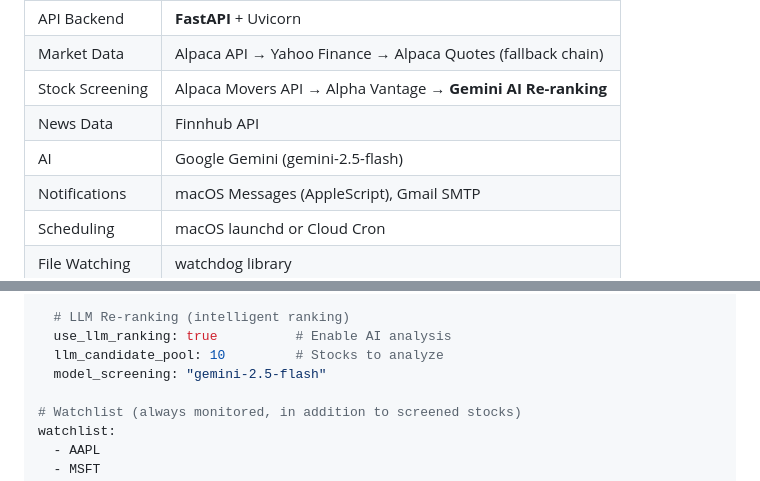
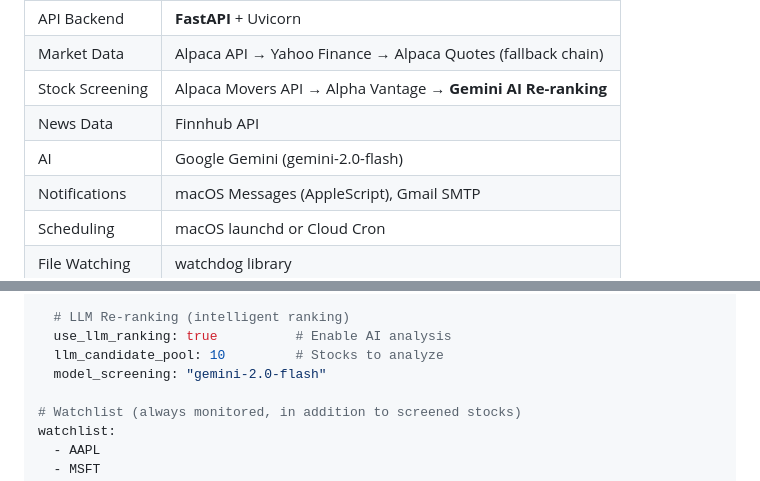
Before and after one commit to sampeng2017/my_trading, a Markdown page: README.md, 2 parts joined by grey strips. GitHub-like rendering.

Commit message:
docs: Sync with latest code changes
- Update AI model from gemini-2.5-flash to gemini-2.0-flash
- Add skip_list config option documentation

Co-Authored-By: Claude Opus 4.5 <noreply@anthropic.com>

```diff
--- a/README.md
+++ b/README.md
@@ -126,7 +126,7 @@ SQLite database with 12 tables:
  | Market Data | Alpaca API → Yahoo Finance → Alpaca Quotes (fallback chain) |
  | Stock Screening | Alpaca Movers API → Alpha Vantage → **Gemini AI Re-ranking** |
  | News Data | Finnhub API |
- | AI | Google Gemini (gemini-2.5-flash) |
+ | AI | Google Gemini (gemini-2.0-flash) |
  | Notifications | macOS Messages (AppleScript), Gmail SMTP |
  | Scheduling | macOS launchd or Cloud Cron |
  | File Watching | watchdog library |
@@ -260,7 +260,7 @@ screener:
   # LLM Re-ranking (intelligent ranking)
   use_llm_ranking: true          # Enable AI analysis
   llm_candidate_pool: 10         # Stocks to analyze
-  model_screening: "gemini-2.5-flash"
+  model_screening: "gemini-2.0-flash"
 
 # Watchlist (always monitored, in addition to screened stocks)
 watchlist:
```
Also changed, not shown: CLAUDE.md (+3 -2 lines).
